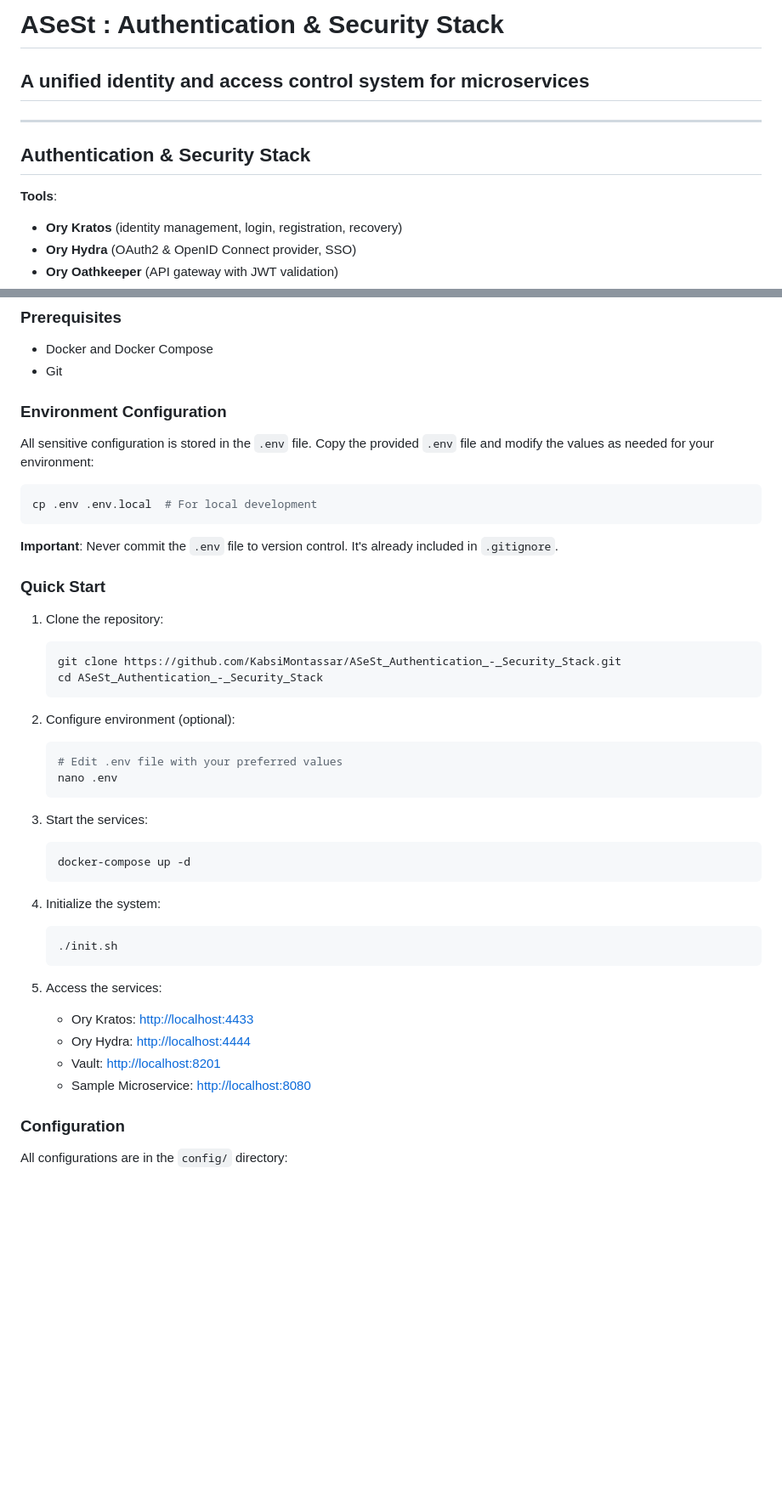
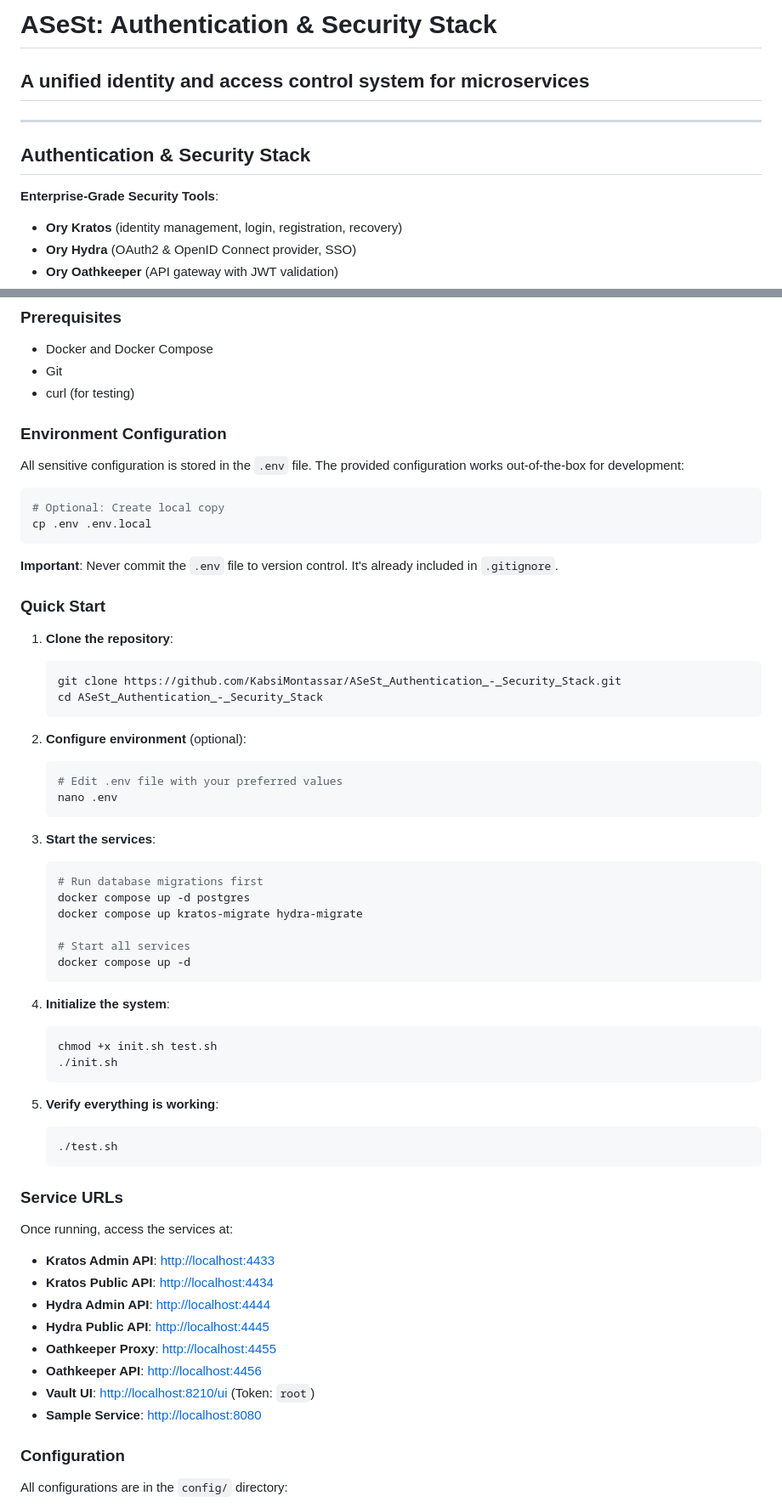
Before and after one commit to KabsiMontassar/ASeSt_Authentication_-_Security_Stack, a Markdown page: README.md, 2 parts joined by grey strips. Shown at 85% size. GitHub-like rendering; blank space fills up the shorter version.

````diff
--- a/README.md
+++ b/README.md
@@ -1,4 +1,4 @@
-# ASeSt : Authentication & Security Stack
+# ASeSt: Authentication & Security Stack
 
 ## A unified identity and access control system for microservices
 
@@ -6,7 +6,7 @@
 
 ## Authentication & Security Stack
 
-**Tools**:
+**Enterprise-Grade Security Tools**:
 
 - **Ory Kratos** (identity management, login, registration, recovery)
 - **Ory Hydra** (OAuth2 & OpenID Connect provider, SSO)
@@ -97,50 +97,71 @@ Demonstrates **full-cycle security expertise** – from user identity (Ory Krato
 
 - Docker and Docker Compose
 - Git
+- curl (for testing)
 
 ### Environment Configuration
 
-All sensitive configuration is stored in the `.env` file. Copy the provided `.env` file and modify the values as needed for your environment:
+All sensitive configuration is stored in the `.env` file. The provided configuration works out-of-the-box for development:
 
 ```bash
-cp .env .env.local  # For local development
+# Optional: Create local copy
+cp .env .env.local
 ```
 
 **Important**: Never commit the `.env` file to version control. It's already included in `.gitignore`.
 
 ### Quick Start
 
-1. Clone the repository:
+1. **Clone the repository**:
 
    ```bash
    git clone https://github.com/KabsiMontassar/ASeSt_Authentication_-_Security_Stack.git
    cd ASeSt_Authentication_-_Security_Stack
    ```
 
-2. Configure environment (optional):
+2. **Configure environment** (optional):
 
    ```bash
    # Edit .env file with your preferred values
    nano .env
    ```
 
-3. Start the services:
+3. **Start the services**:
 
    ```bash
-   docker-compose up -d
+   # Run database migrations first
+   docker compose up -d postgres
+   docker compose up kratos-migrate hydra-migrate
+
+   # Start all services
+   docker compose up -d
    ```
 
-4. Initialize the system:
+4. **Initialize the system**:
 
    ```bash
+   chmod +x init.sh test.sh
    ./init.sh
    ```
 
-5. Access the services:
-   - Ory Kratos: [http://localhost:4433](http://localhost:4433)
-   - Ory Hydra: [http://localhost:4444](http://localhost:4444)
-   - Vault: [http://localhost:8201](http://localhost:8201)
-   - Sample Microservice: [http://localhost:8080](http://localhost:8080)
+5. **Verify everything is working**:
+
+   ```bash
+   ./test.sh
+   ```
+
+### Service URLs
+
+Once running, access the services at:
+
+- **Kratos Admin API**: [http://localhost:4433](http://localhost:4433)
+- **Kratos Public API**: [http://localhost:4434](http://localhost:4434)
+- **Hydra Admin API**: [http://localhost:4444](http://localhost:4444)
+- **Hydra Public API**: [http://localhost:4445](http://localhost:4445)
+- **Oathkeeper Proxy**: [http://localhost:4455](http://localhost:4455)
+- **Oathkeeper API**: [http://localhost:4456](http://localhost:4456)
+- **Vault UI**: [http://localhost:8210/ui](http://localhost:8210/ui) (Token: `root`)
+- **Sample Service**: [http://localhost:8080](http://localhost:8080)
 
 ### Configuration
 
````
Also changed, not shown: other parts of README.md (+13 -2 lines).
